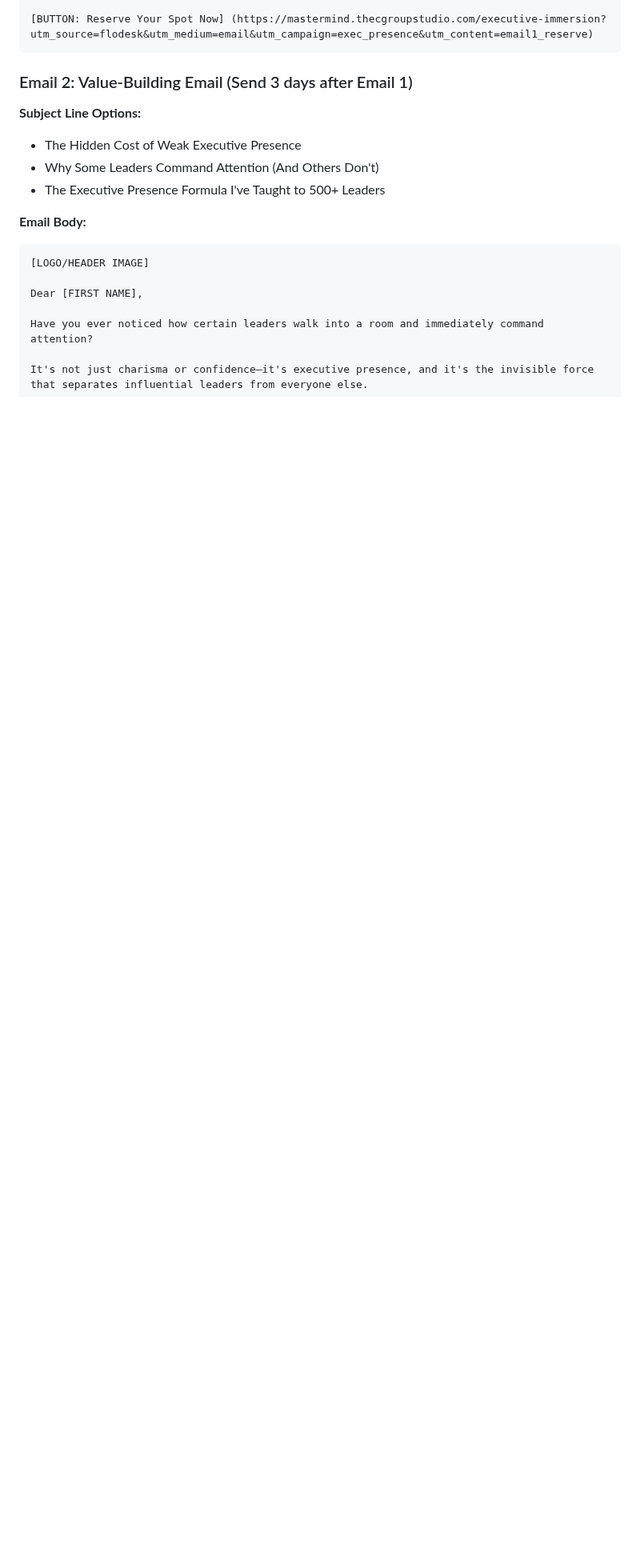
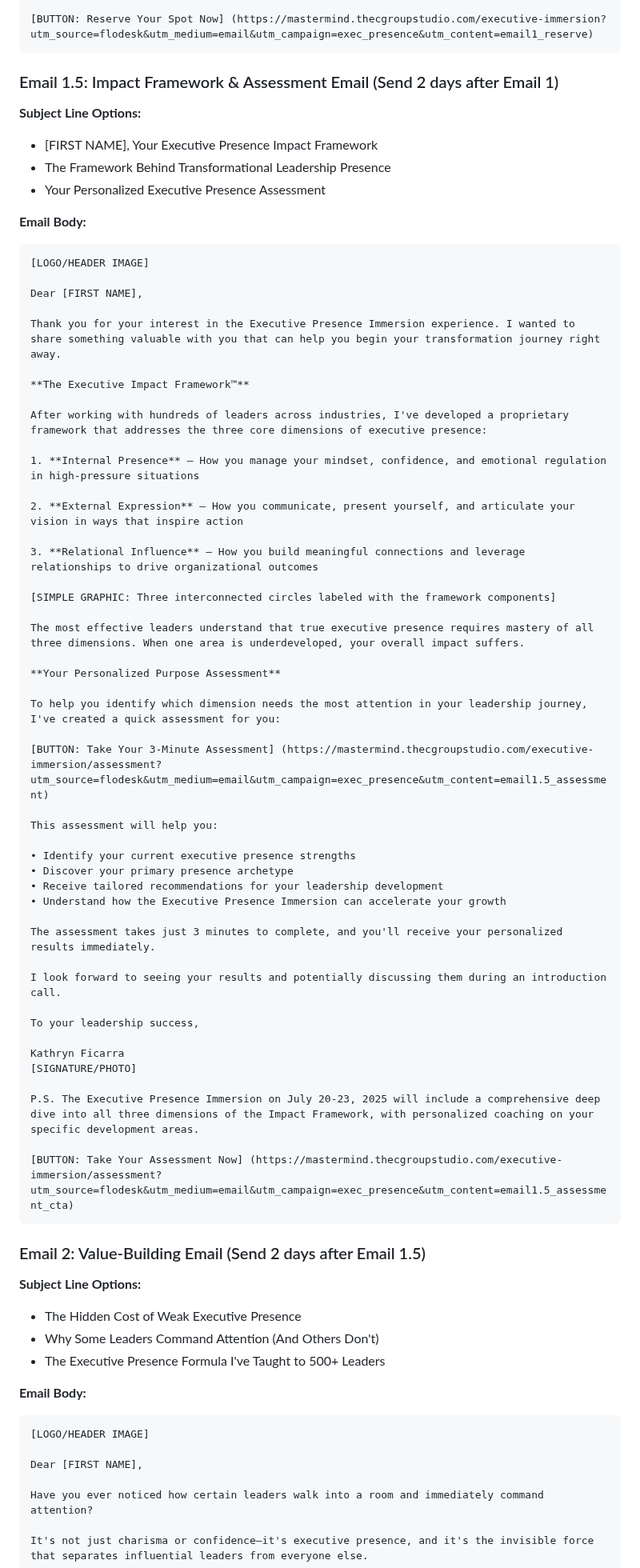
Before and after one commit to Thecgroupstudio/cgroup-vsl-funnel, a Markdown page: email-marketing-checklist.md, the part around the change. Shown at 80% size. Drawn GitHub-style; blank space fills up the shorter version.

Commit message:
feat: add impact framework assessment email with personalized quiz

````diff
--- a/email-marketing-checklist.md
+++ b/email-marketing-checklist.md
@@ -81,7 +81,64 @@ P.S. Limited slots available for our July 20-23, 2025 immersion experience. Clic
 [BUTTON: Reserve Your Spot Now] (https://mastermind.thecgroupstudio.com/executive-immersion?utm_source=flodesk&utm_medium=email&utm_campaign=exec_presence&utm_content=email1_reserve)
 ```
 
-### Email 2: Value-Building Email (Send 3 days after Email 1)
+### Email 1.5: Impact Framework & Assessment Email (Send 2 days after Email 1)
+
+**Subject Line Options:**
+- [FIRST NAME], Your Executive Presence Impact Framework
+- The Framework Behind Transformational Leadership Presence
+- Your Personalized Executive Presence Assessment
+
+**Email Body:**
+
+```
+[LOGO/HEADER IMAGE]
+
+Dear [FIRST NAME],
+
+Thank you for your interest in the Executive Presence Immersion experience. I wanted to share something valuable with you that can help you begin your transformation journey right away.
+
+**The Executive Impact Framework™**
+
+After working with hundreds of leaders across industries, I've developed a proprietary framework that addresses the three core dimensions of executive presence:
+
+1. **Internal Presence** — How you manage your mindset, confidence, and emotional regulation in high-pressure situations
+
+2. **External Expression** — How you communicate, present yourself, and articulate your vision in ways that inspire action
+
+3. **Relational Influence** — How you build meaningful connections and leverage relationships to drive organizational outcomes
+
+[SIMPLE GRAPHIC: Three interconnected circles labeled with the framework components]
+
+The most effective leaders understand that true executive presence requires mastery of all three dimensions. When one area is underdeveloped, your overall impact suffers.
+
+**Your Personalized Purpose Assessment**
+
+To help you identify which dimension needs the most attention in your leadership journey, I've created a quick assessment for you:
+
+[BUTTON: Take Your 3-Minute Assessment] (https://mastermind.thecgroupstudio.com/executive-immersion/assessment?utm_source=flodesk&utm_medium=email&utm_campaign=exec_presence&utm_content=email1.5_assessment)
+
+This assessment will help you:
+
+• Identify your current executive presence strengths
+• Discover your primary presence archetype
+• Receive tailored recommendations for your leadership development
+• Understand how the Executive Presence Immersion can accelerate your growth
+
+The assessment takes just 3 minutes to complete, and you'll receive your personalized results immediately.
+
+I look forward to seeing your results and potentially discussing them during an introduction call.
+
+To your leadership success,
+
+Kathryn Ficarra
+[SIGNATURE/PHOTO]
+
+P.S. The Executive Presence Immersion on July 20-23, 2025 will include a comprehensive deep dive into all three dimensions of the Impact Framework, with personalized coaching on your specific development areas.
+
+[BUTTON: Take Your Assessment Now] (https://mastermind.thecgroupstudio.com/executive-immersion/assessment?utm_source=flodesk&utm_medium=email&utm_campaign=exec_presence&utm_content=email1.5_assessment_cta)
+```
+
+### Email 2: Value-Building Email (Send 2 days after Email 1.5)
 
 **Subject Line Options:**
 - The Hidden Cost of Weak Executive Presence
````
